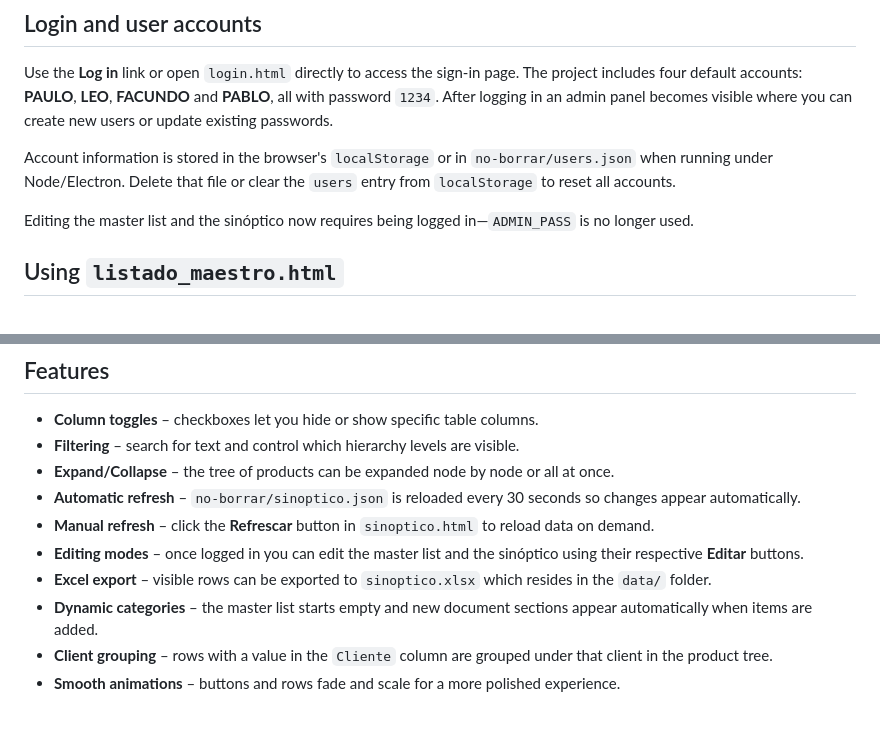
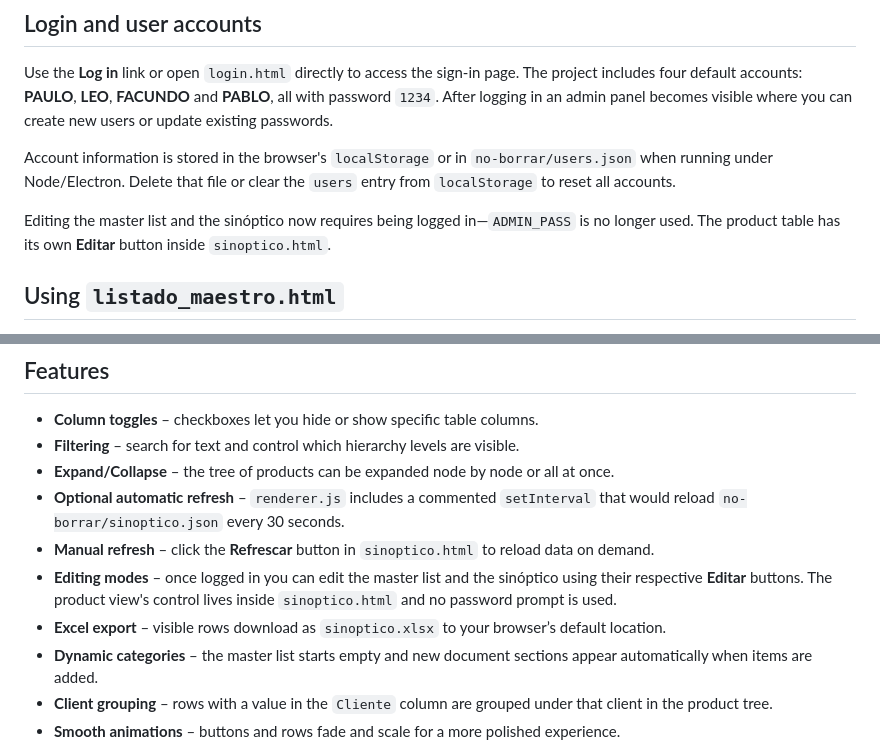
Before and after one commit to facussc24/Proyecto-barack, a Markdown page: README.md, 2 parts joined by grey strips. GitHub-like rendering; blank space fills up the shorter version.

Commit message:
docs: clarify refresh, export path and edit button

```diff
--- a/README.md
+++ b/README.md
@@ -18,7 +18,7 @@ Use the **Log in** link or open `login.html` directly to access the sign‑in pa
 
 Account information is stored in the browser's `localStorage` or in `no-borrar/users.json` when running under Node/Electron. Delete that file or clear the `users` entry from `localStorage` to reset all accounts.
 
-Editing the master list and the sinóptico now requires being logged in—`ADMIN_PASS` is no longer used.
+Editing the master list and the sinóptico now requires being logged in—`ADMIN_PASS` is no longer used. The product table has its own **Editar** button inside `sinoptico.html`.
 
 ## Using `listado_maestro.html`
 
@@ -31,11 +31,10 @@ The list is normally stored in your browser's `localStorage`. When running in an
 - **Column toggles** – checkboxes let you hide or show specific table columns.
 - **Filtering** – search for text and control which hierarchy levels are visible.
 - **Expand/Collapse** – the tree of products can be expanded node by node or all at once.
-- **Automatic refresh** – `no-borrar/sinoptico.json` is reloaded every 30 seconds so changes appear automatically.
+- **Optional automatic refresh** – `renderer.js` includes a commented `setInterval` that would reload `no-borrar/sinoptico.json` every 30 seconds.
 - **Manual refresh** – click the **Refrescar** button in `sinoptico.html` to reload data on demand.
-- **Editing modes** – once logged in you can edit the master list and the sinóptico using their respective **Editar** buttons.
-- **Excel export** – visible rows can be exported to `sinoptico.xlsx` which
-  resides in the `data/` folder.
+- **Editing modes** – once logged in you can edit the master list and the sinóptico using their respective **Editar** buttons. The product view's control lives inside `sinoptico.html` and no password prompt is used.
+- **Excel export** – visible rows download as `sinoptico.xlsx` to your browser’s default location.
 - **Dynamic categories** – the master list starts empty and new document sections appear automatically when items are added.
 - **Client grouping** – rows with a value in the `Cliente` column are grouped under that client in the product tree.
 - **Smooth animations** – buttons and rows fade and scale for a more polished experience.
```
